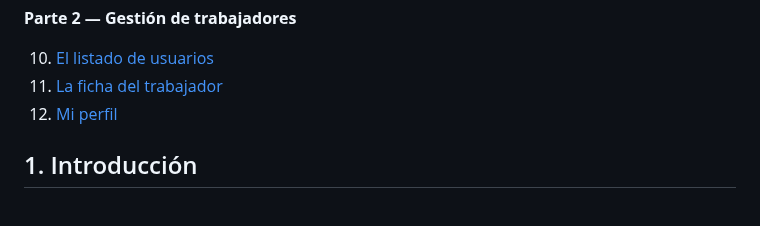
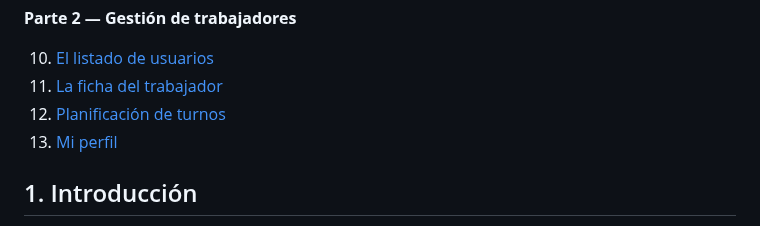
Before and after one commit to eduMagro/bigmat, a Markdown page: docs/manual/manual-registro-usuarios.md, the part around one of its changes. Rendered like a GitHub page.

```diff
--- a/docs/manual/manual-registro-usuarios.md
+++ b/docs/manual/manual-registro-usuarios.md
@@ -39,7 +39,8 @@ Documento de uso interno — Recursos Humanos
 
 10. [El listado de usuarios](#10-el-listado-de-usuarios)
 11. [La ficha del trabajador](#11-la-ficha-del-trabajador)
-12. [Mi perfil](#12-mi-perfil)
+12. [Planificación de turnos](#12-planificación-de-turnos)
+13. [Mi perfil](#13-mi-perfil)
 
 <div class="page-break"></div>
 
```
Also changed, not shown: other parts of docs/manual/manual-registro-usuarios.md (+32 -2 lines), docs/manual/images/11-mi-perfil.png, docs/manual/images/12-planificacion.png (added), 2 other files.
